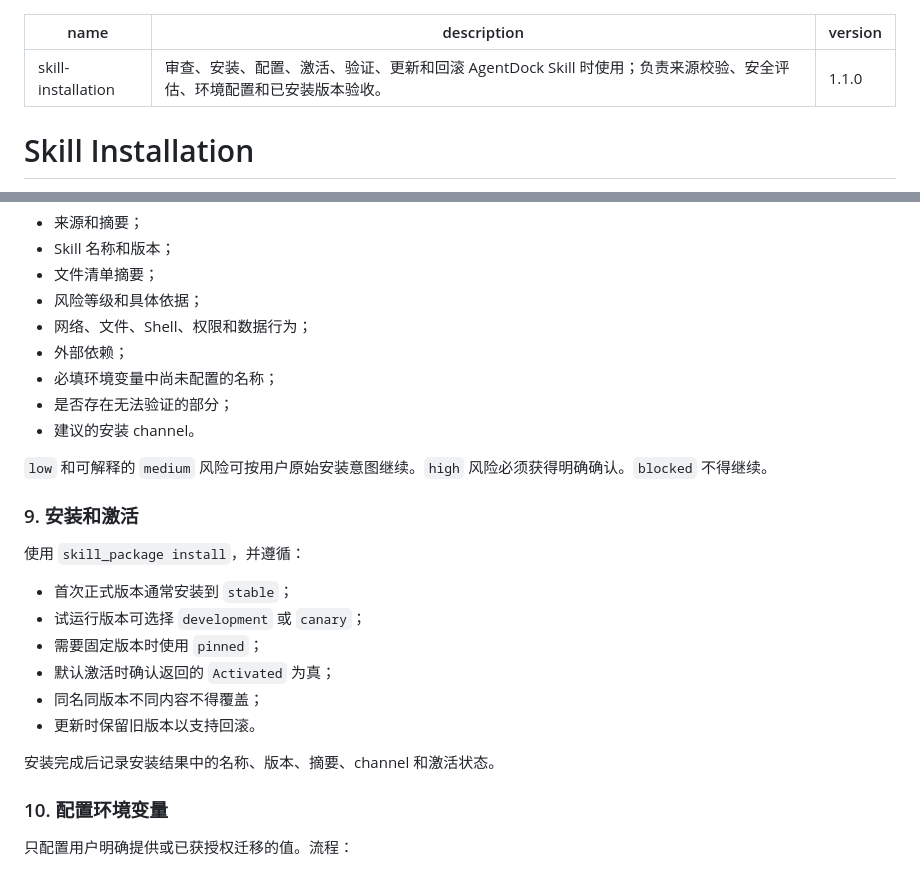
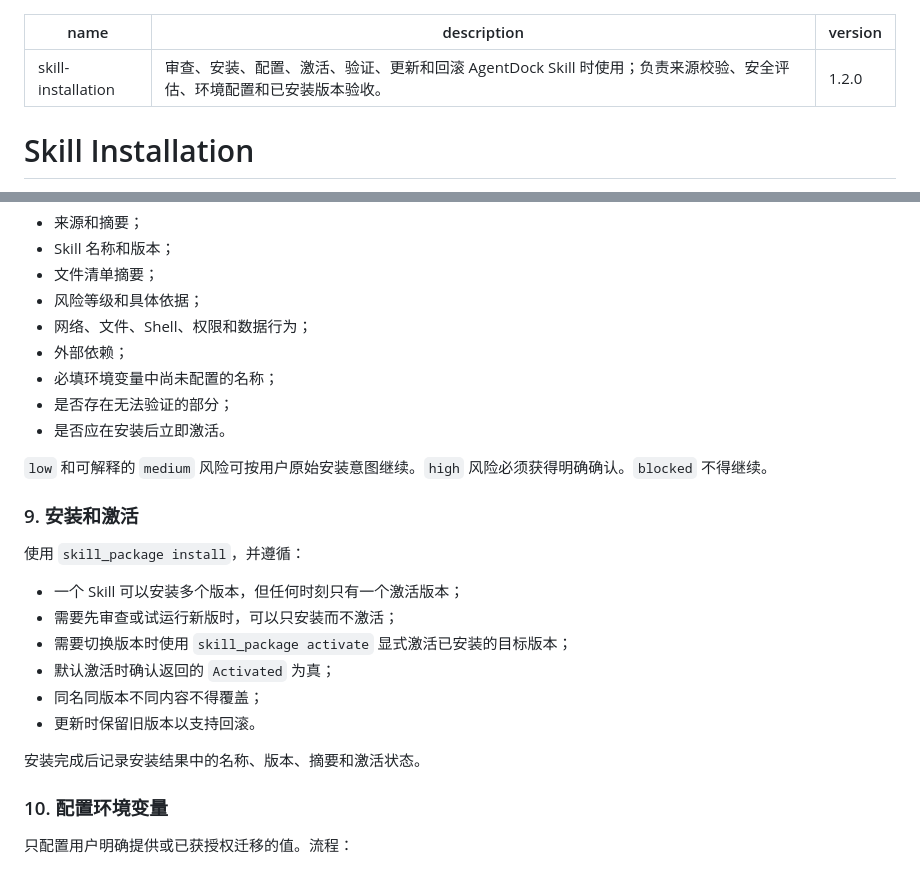
Before and after one commit to uvwt/agentdock-skills, a Markdown page: skill-installation/SKILL.md, 2 parts joined by grey strips. Drawn GitHub-style.

```diff
--- a/skill-installation/SKILL.md
+++ b/skill-installation/SKILL.md
@@ -1,7 +1,7 @@
 ---
 name: skill-installation
 description: 审查、安装、配置、激活、验证、更新和回滚 AgentDock Skill 时使用；负责来源校验、安全评估、环境配置和已安装版本验收。
-version: 1.1.0
+version: 1.2.0
 ---
 
 # Skill Installation
@@ -189,7 +189,7 @@ version: 1.1.0
 - 外部依赖；
 - 必填环境变量中尚未配置的名称；
 - 是否存在无法验证的部分；
-- 建议的安装 channel。
+- 是否应在安装后立即激活。
 
 `low` 和可解释的 `medium` 风险可按用户原始安装意图继续。`high` 风险必须获得明确确认。`blocked` 不得继续。
 
@@ -197,14 +197,14 @@ version: 1.1.0
 
 使用 `skill_package install`，并遵循：
 
-- 首次正式版本通常安装到 `stable`；
-- 试运行版本可选择 `development` 或 `canary`；
-- 需要固定版本时使用 `pinned`；
+- 一个 Skill 可以安装多个版本，但任何时刻只有一个激活版本；
+- 需要先审查或试运行新版时，可以只安装而不激活；
+- 需要切换版本时使用 `skill_package activate` 显式激活已安装的目标版本；
 - 默认激活时确认返回的 `Activated` 为真；
 - 同名同版本不同内容不得覆盖；
 - 更新时保留旧版本以支持回滚。
 
-安装完成后记录安装结果中的名称、版本、摘要、channel 和激活状态。
+安装完成后记录安装结果中的名称、版本、摘要和激活状态。
 
 ### 10. 配置环境变量
 
```
